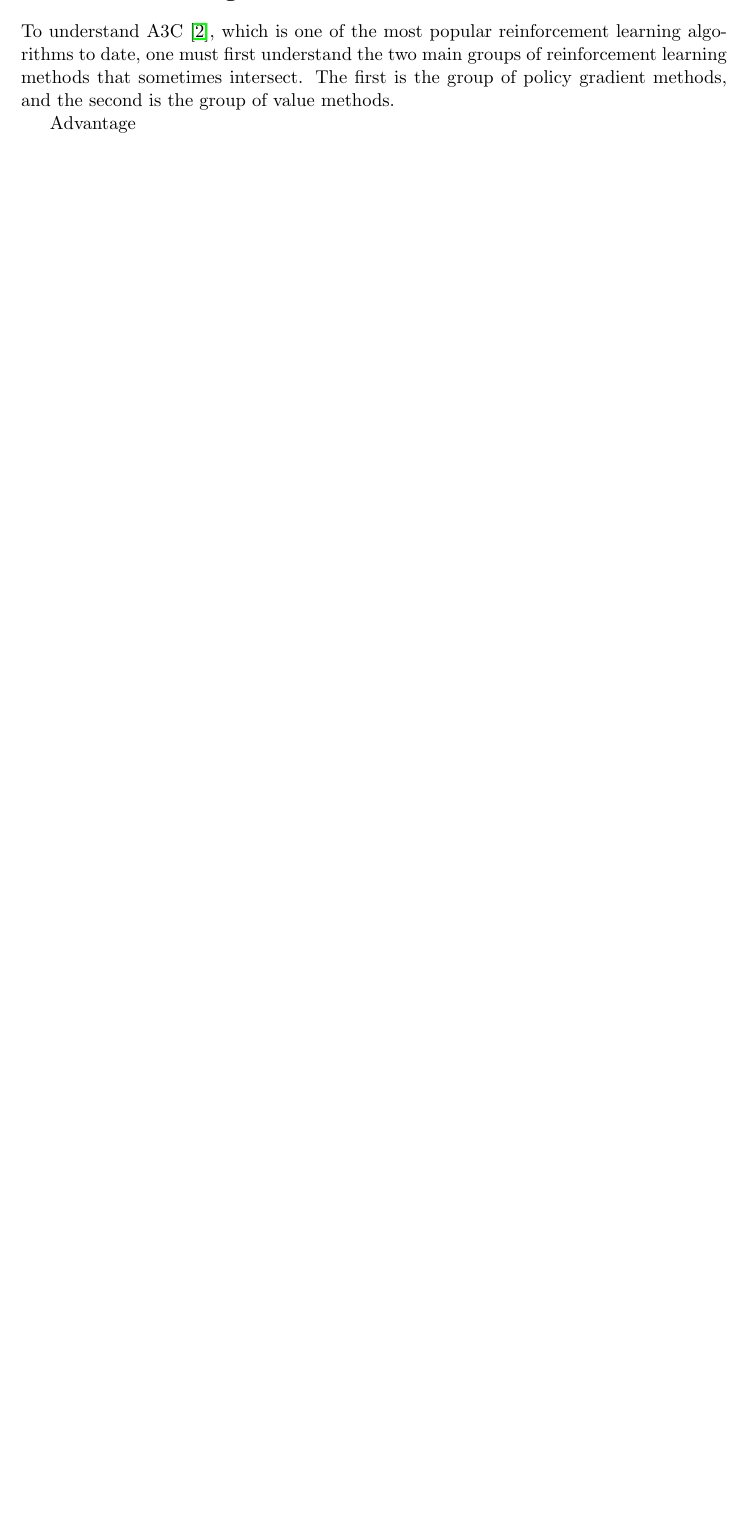
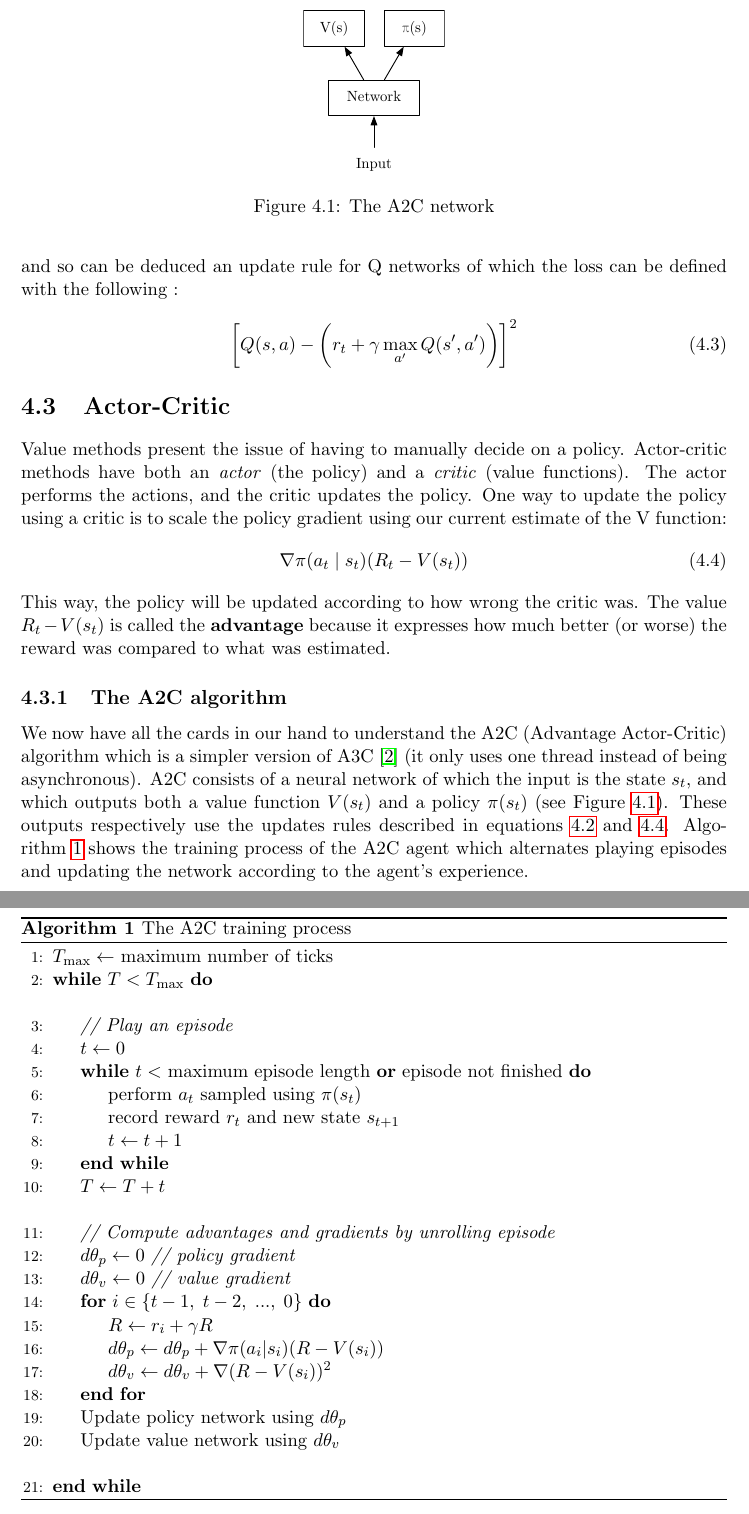
Before and after one commit to fhennecker/meta-reinforcement-learning, a LaTeX thesis (latex/main.tex, which reads latex/chapters/neural_networks_in_rl.tex): part of page 18 of 23 before the commit and two parts of pages 19 and 20 of 25 after it, the two joined at a grey line, cut at the place of the change, the shorter picture padded with empty space. Compiled offline with pdfLaTeX.

Commit message:
[enh] background first draft

```diff
--- a/latex/chapters/neural_networks_in_rl.tex
+++ b/latex/chapters/neural_networks_in_rl.tex
@@ -48,14 +91,75 @@ $$ \left[V(s) -  \left(r_t + \gamma V(s') \right)\right]^2 $$
+\noindent and so can be deduced an update rule for Q networks of which the loss
+can be defined with the following :
+
+\begin{equation}
+	\label{eq:q_update_rule}
+\left[Q(s, a) - \left( r_t + \gamma \max\limits_{a'} Q(s', a') \right) \right]^2
+\end{equation}
+
 
 \section{Actor-Critic}
-
-\section{The A3C algorithm}
-To understand A3C \cite{a3c}, which is one of the most popular reinforcement
-learning algorithms to date, one must first understand the two main groups of
-reinforcement learning methods that sometimes intersect. The first is the
-group of policy gradient methods, and the second is the group of value
-methods.
+Value methods present the issue of having to manually decide on a policy.
+Actor-critic methods have both an \textit{actor} (the policy) and a
+\textit{critic} (value functions). The actor performs the actions, and the
+critic updates the policy. One way to update the policy using a critic is to
+scale the policy gradient using our current estimate of the V function:
+\begin{equation}
+	\label{eq:adv_update_rule}
+\nabla \pi(a_t \mid s_t) (R_t - V(s_t))
+\end{equation}
+This way, the policy will be updated according to how wrong the critic was.
+The value $R_t - V(s_t)$ is called the \textbf{advantage} \index{advantage}
+because it expresses how much better (or worse) the reward was compared to
+what was estimated.
 
 
+\subsection{The A2C algorithm}
+We now have all the cards in our hand to understand the A2C
+(Advantage Actor-Critic) algorithm which is a simpler version of A3C \cite{a3c}
+(it only uses one thread instead of being asynchronous).
+A2C consists of a neural network
+of which the input is the state $s_t$, and which outputs both a value function
+$V(s_t)$ and a policy $\pi(s_t)$ (see Figure~\ref{fig:a2c}). These outputs
+respectively use the updates rules described in equations \ref{eq:v_update_rule}
+and \ref{eq:adv_update_rule}.  Algorithm~\ref{algo:a2c} shows the training
+process of the A2C agent which alternates playing episodes and updating the
+network according to the agent's experience.
 
+\begin{figure}[]
+	\centering
+	\includegraphics[width=0.2\linewidth]{fig/a3c.eps}
+	\caption{The A2C network}
+	\label{fig:a2c}
+\end{figure}
 
-Advantage
+\begin{algorithm}
+\caption{The A2C training process}
+\label{algo:a2c}
+\begin{algorithmic}[1]
+\State{$T_{\text{max}} \leftarrow$ maximum number of ticks}
+\While{$T < T_{\text{max}}$}
+	\Statex
+	\State{\textit{// Play an episode}}
+	\State{$t \leftarrow 0$}
+	\While{$t <$ maximum episode length \textbf{or} episode not finished}
+		\State{perform $a_t$ sampled using $\pi(s_t)$}
+		\State{record reward $r_t$ and new state $s_{t+1}$}
+		\State{$t \leftarrow t+1$}
+	\EndWhile
+	\State{$T \leftarrow T + t$}
+	\Statex
+	\State{\textit{// Compute advantages and gradients by unrolling episode}}
+	\State{$d\theta_p \leftarrow 0$ \textit{// policy gradient}}
+	\State{$d\theta_v \leftarrow 0$ \textit{// value gradient}}
+	\For{$i \in \{t-1,\; t-2,\; ...,\; 0\}$}
+		\State{$R \leftarrow r_i + \gamma R$}
+		\State{$d\theta_p \leftarrow d\theta_p + \nabla \pi(a_i|s_i)(R-V(s_i))$}
+		\State{$d\theta_v \leftarrow d\theta_v + \nabla (R - V(s_i))^2$}
+	\EndFor
+	\State{Update policy network using $d\theta_p$}
+	\State{Update value network using $d\theta_v$}
+	\Statex
+\EndWhile
+
+\end{algorithmic}
+\end{algorithm}
--- a/latex/main.tex
+++ b/latex/main.tex
@@ -18,6 +18,8 @@
 \usepackage{todonotes}
 \usepackage{float}
 \usepackage{subfig}
+\usepackage{algorithm}
+\usepackage{algpseudocode}
 
 \begin{document}
 
```
Also changed, not shown: latex/chapters/neural_networks.tex (+12 -3 lines), latex/chapters/reinforcement_learning.tex (+3 -2 lines), latex/fig/a3c.eps (added), latex/chapters/neural_networks_in_rl.tex (69 more changed lines), 1 other file.
